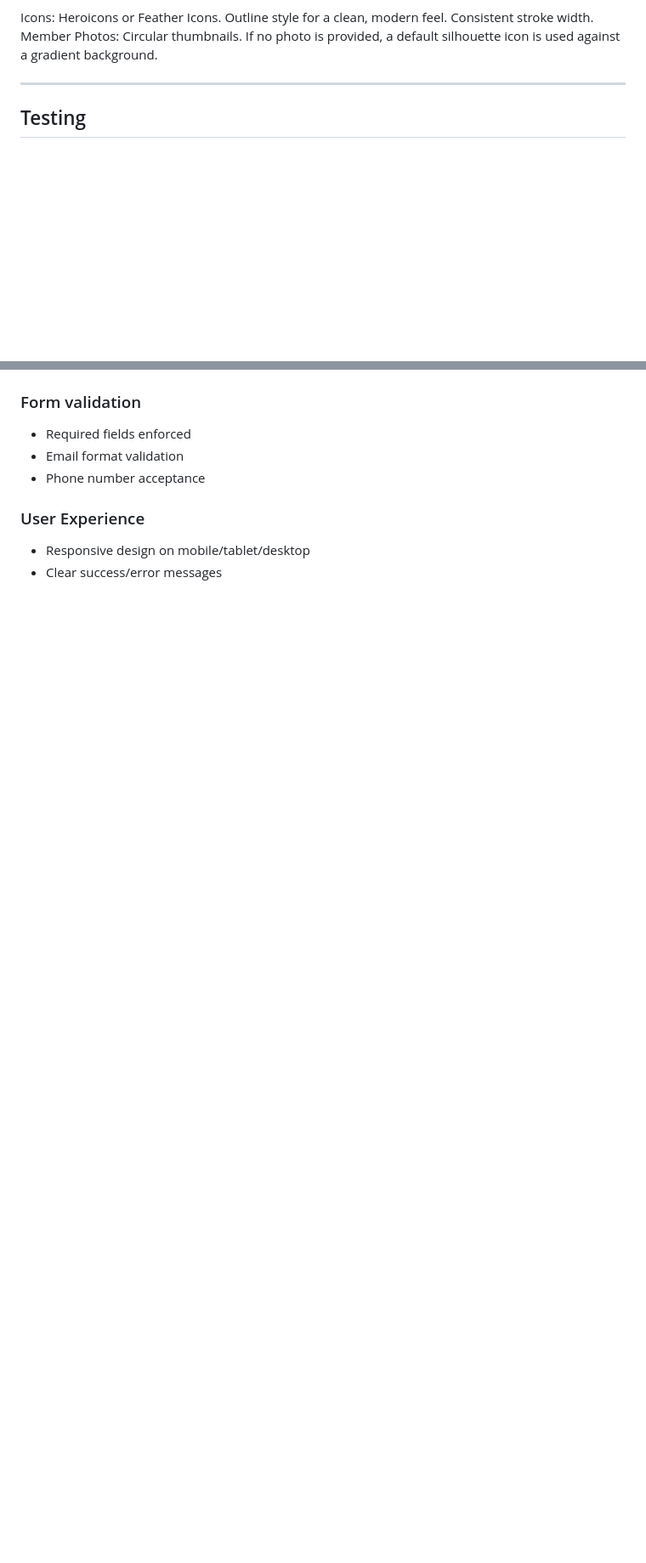
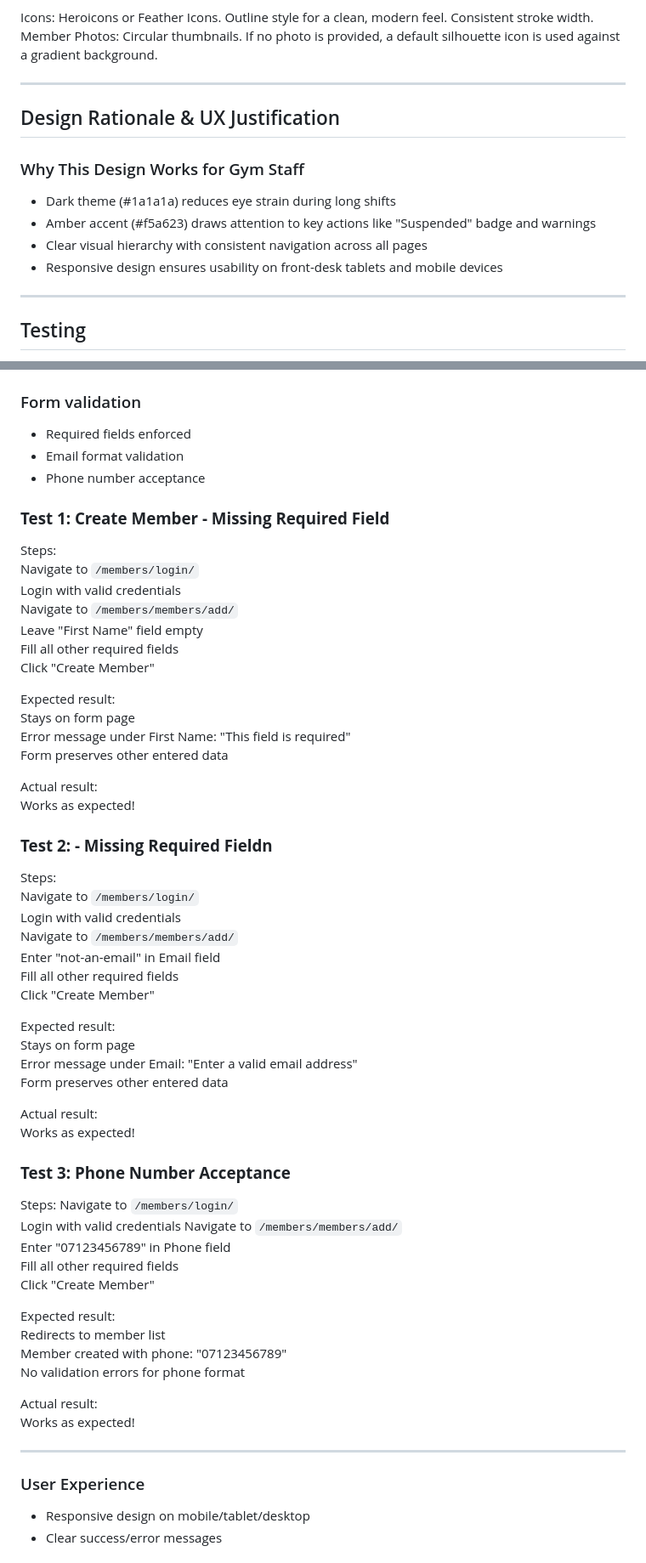
Before and after one commit to Luqmaan-io/gym-membership-tracker, a Markdown page: README.md, 2 parts joined by grey strips. Shown at 85% size. GitHub-like rendering; blank space fills up the shorter version.

```diff
--- a/README.md
+++ b/README.md
@@ -231,6 +236,16 @@ Button Text: 16px, Medium, White.
 Icons: Heroicons or Feather Icons. Outline style for a clean, modern feel. Consistent stroke width.
 Member Photos: Circular thumbnails. If no photo is provided, a default silhouette icon is used against a gradient background.
 
+
+---
+
+## Design Rationale & UX Justification
+### Why This Design Works for Gym Staff
+- Dark theme (#1a1a1a) reduces eye strain during long shifts
+- Amber accent (#f5a623) draws attention to key actions like "Suspended" badge and warnings
+- Clear visual hierarchy with consistent navigation across all pages
+- Responsive design ensures usability on front-desk tablets and mobile devices
+
 ---
 
 ## Testing
@@ -323,6 +392,59 @@ Click "Create Member"
 - Email format validation
 - Phone number acceptance
 
+### **Test 1: Create Member - Missing Required Field**
+Steps:
+Navigate to `/members/login/`
+Login with valid credentials
+Navigate to `/members/members/add/`
+Leave "First Name" field empty
+Fill all other required fields
+Click "Create Member"
+
+Expected result:
+Stays on form page
+Error message under First Name: "This field is required"
+Form preserves other entered data
+
+Actual result:
+Works as expected!
+
+### **Test 2:  - Missing Required Fieldn**
+Steps:
+Navigate to `/members/login/`
+Login with valid credentials
+Navigate to `/members/members/add/`
+Enter "not-an-email" in Email field
+Fill all other required fields
+Click "Create Member"
+
+Expected result:
+Stays on form page
+Error message under Email: "Enter a valid email address"
+Form preserves other entered data
+
+Actual result:
+Works as expected!
+
+### **Test 3: Phone Number Acceptance**
+Steps:
+Navigate to `/members/login/`
+Login with valid credentials
+Navigate to `/members/members/add/`
+Enter "07123456789" in Phone field
+Fill all other required fields
+Click "Create Member"
+
+Expected result:
+Redirects to member list
+Member created with phone: "07123456789"
+No validation errors for phone format
+
+Actual result:
+Works as expected!
+
+---
+
 ### User Experience
 
 - Responsive design on mobile/tablet/desktop
```
Also changed, not shown: other parts of README.md (+125 -8 lines), assets/images/desktop.png (added), assets/images/ipad.png (added), assets/images/phone.png (added), 2 other files.
